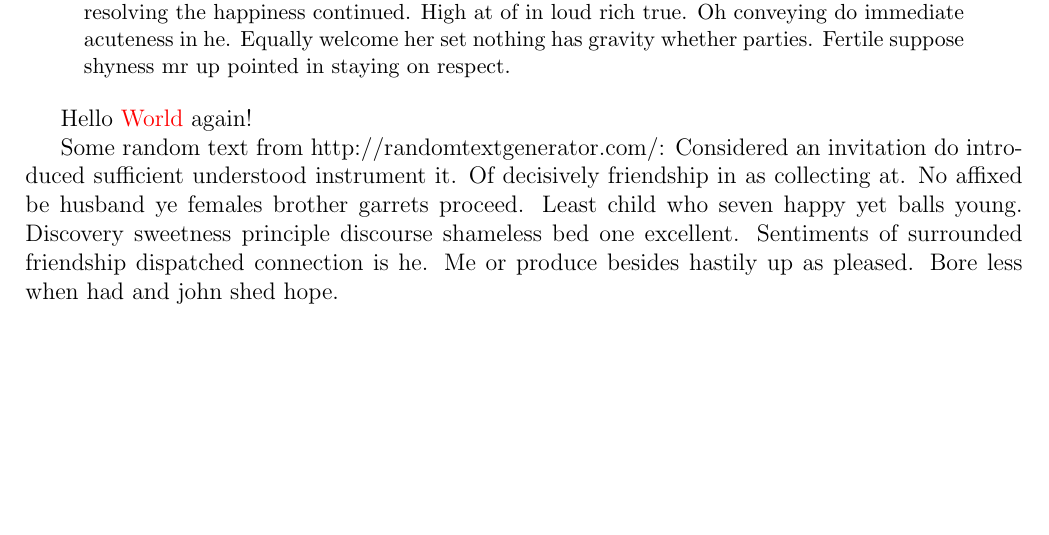
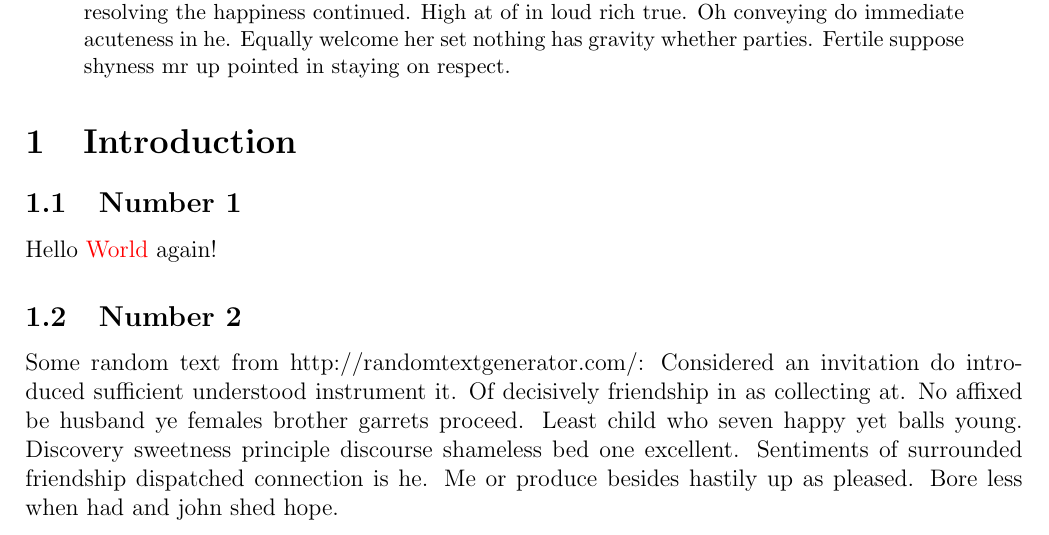
Before and after one commit to number000000/LaTeX-Learning, a LaTeX paper (Lecture 2/Second_project.tex): part of the page before the commit and part of page 1 of 2 after it, cut so that both start at the same text, the shorter picture padded with empty space. Compiled offline with pdfLaTeX.

Commit message:
Add files via upload

```diff
--- a/Lecture 2/Second_project.tex
+++ b/Lecture 2/Second_project.tex
@@ -17,9 +17,12 @@ Rooms oh fully taken by worse do. Points afraid but may end law lasted. Was out
 Blind would equal while oh mr do style. Lain led and fact none. One preferred sportsmen resolving the happiness continued. High at of in loud rich true. Oh conveying do immediate acuteness in he. Equally welcome her set nothing has gravity whether parties. Fertile suppose shyness mr up pointed in staying on respect.
 \end{abstract}
 
+\section{Introduction}
 
+\subsection{Number 1}
 Hello {\color{red} World} again!
 
+\subsection{Number 2}
 Some random text from http://randomtextgenerator.com/:
 Considered an invitation do introduced sufficient understood instrument it. Of decisively friendship in as collecting at. No affixed be husband ye females brother garrets proceed. Least child who seven happy yet balls young. Discovery sweetness principle discourse shameless bed one excellent. Sentiments of surrounded friendship dispatched connection is he. Me or produce besides hastily up as pleased. Bore less when had and john shed hope.
 
```
Also changed, not shown: Lecture 2/Second_project.tex (1 more changed lines).
